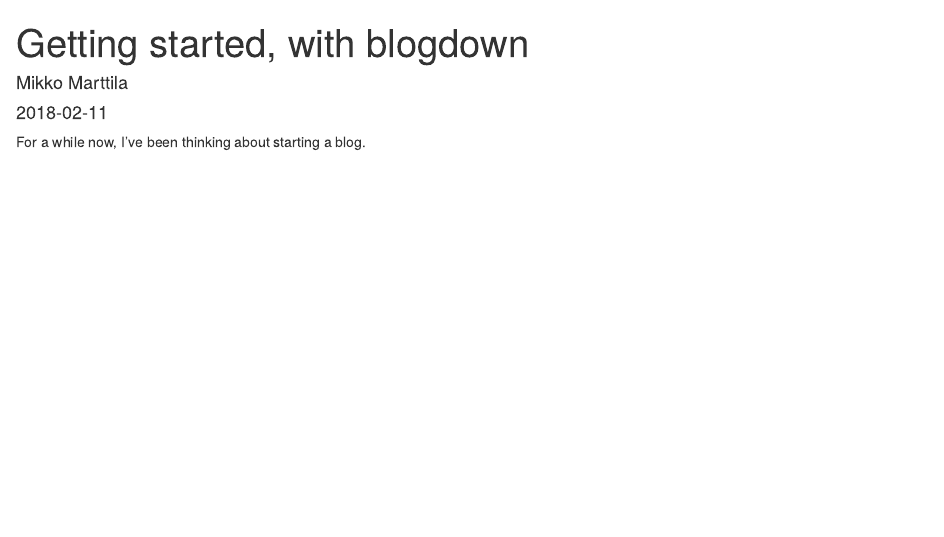
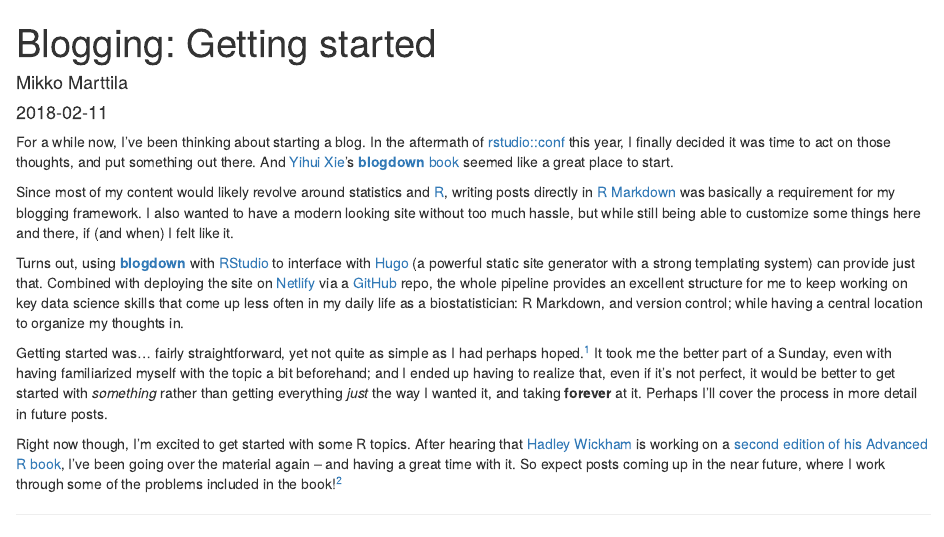
Before and after one commit to rbind/mikmart, an R Markdown document (content/post/2018-02-11-getting-started-with-blogdown.Rmd): the page in a window 1100 px wide, from its top. Rendered offline with R 4.5, knitr and Pandoc, with nearby package versions; the code chunks are not run, so their results and figures are left out.

Commit message:
New blog post: getting-started

````diff
--- a/content/post/2018-02-11-getting-started-with-blogdown.Rmd
+++ b/content/post/2018-02-11-getting-started-with-blogdown.Rmd
@@ -1,10 +1,22 @@
 ---
-title: Getting started, with blogdown
+title: 'Blogging: Getting started'
 author: Mikko Marttila
 date: '2018-02-11'
-slug: getting-started-with-blogdown
-categories: []
-tags: []
+slug: getting-started
+categories: [meta]
+tags: [blogdown]
 ---
 
-For a while now, I've been thinking about starting a blog.
+For a while now, I've been thinking about starting a blog. In the aftermath of [rstudio::conf](https://www.rstudio.com/conference/) this year, I finally decided it was time to act on those thoughts, and put something out there. And [Yihui Xie](https://twitter.com/xieyihui)'s [**blogdown** book](https://bookdown.org/yihui/blogdown/) seemed like a great place to start.
+
+```{r, echo = F}
+blogdown::shortcode("tweet", "959522839077339136")
+```
+
+Since most of my content would likely revolve around statistics and [R](https://www.r-project.org/), writing posts directly in [R Markdown](https://rmarkdown.rstudio.com/) was basically a requirement for my blogging framework. I also wanted to have a modern looking site without too much hassle, but while still being able to customize some things here and there, if (and when) I felt like it.
+
+Turns out, using [**blogdown**](https://github.com/rstudio/blogdown) with [RStudio](https://www.rstudio.com/) to interface with [Hugo](https://gohugo.io/) (a powerful static site generator with a strong templating system) can provide just that. Combined with deploying the site on [Netlify](https://www.netlify.com/) via a [GitHub](https://github.com/) repo, the whole pipeline provides an excellent structure for me to keep working on key data science skills that come up less often in my daily life as a biostatistician: R Markdown, and version control; while having a central location to organize my thoughts in.
+
+Getting started was... fairly straightforward, yet not quite as simple as I had perhaps hoped.^[Although in all fairness, a lot of that can be attributed to my instinctive desire to have everything perfectly polished before showing it to anybody.] It took me the better part of a Sunday, even with having familiarized myself with the topic a bit beforehand; and I ended up having to realize that, even if it's not perfect, it would be better to get started with *something* rather than getting everything *just* the way I wanted it, and taking **forever** at it. Perhaps I'll cover the process in more detail in future posts.
+
+Right now though, I'm excited to get started with some R topics. After hearing that [Hadley Wickham](https://twitter.com/hadleywickham) is working on a [second edition of his Advanced R book](https://adv-r.hadley.nz/), I've been going over the material again -- and having a great time with it. So expect posts coming up in the near future, where I work through some of the problems included in the book!^[While also exploring what Hugo and R Markdown can do.]
````
